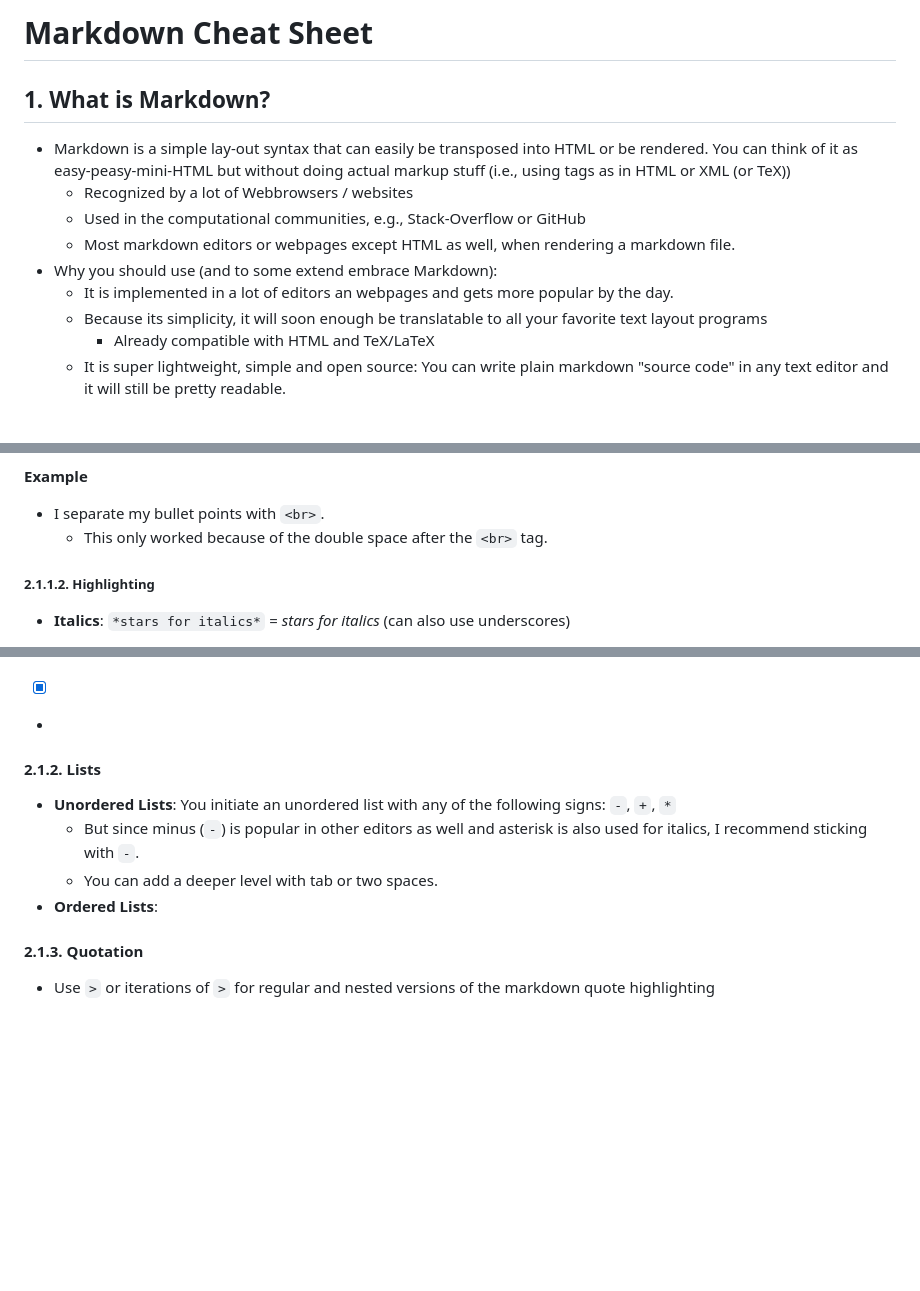
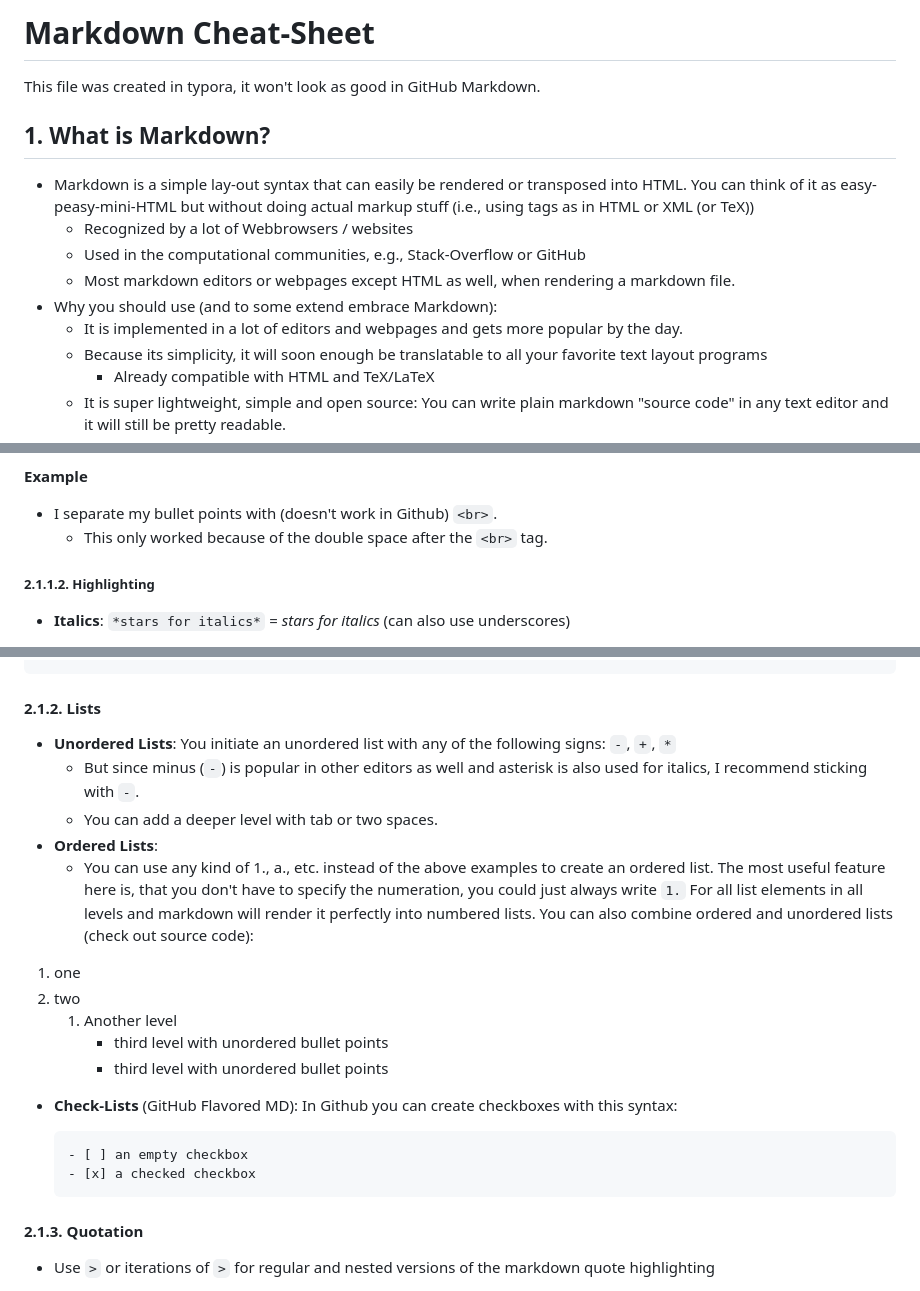
Before and after one commit to WueNet/md_meeting, a Markdown page: cheat-sheets/md_cheat-sheet_JW.md, 3 parts joined by grey strips. Rendered like a GitHub page; blank space fills up the shorter version.

````diff
--- a/cheat-sheets/md_cheat-sheet_JW.md
+++ b/cheat-sheets/md_cheat-sheet_JW.md
@@ -1,15 +1,17 @@
-# Markdown Cheat Sheet
+# Markdown Cheat-Sheet
+
+<a style="background-color:yellow;color:black">This file was created in typora, it won't look as good in GitHub Markdown.</a>
 
 
 
 ## 1. What is Markdown?
 
-- Markdown is a simple lay-out syntax that can easily be transposed into HTML or be rendered. You can think of it as easy-peasy-mini-HTML but without doing actual markup stuff (i.e., using tags as in HTML or XML (or TeX))
+- Markdown is a simple lay-out syntax that can easily  be rendered or transposed into HTML. You can think of it as easy-peasy-mini-HTML but without doing actual markup stuff (i.e., using tags as in HTML or XML (or TeX))
 	- Recognized by a lot of Webbrowsers / websites
 	- Used in the computational communities, e.g., Stack-Overflow or GitHub
 	- Most markdown editors or webpages except HTML as well, when rendering a markdown file.
 - Why you should use (and to some extend embrace Markdown):
-	- It is implemented in a lot of editors an webpages and gets more popular by the day.
+	- It is implemented in a lot of editors and webpages and gets more popular by the day.
 	- Because its simplicity, it will soon enough be translatable to all your favorite text layout programs
 		- Already compatible with HTML and TeX/LaTeX
 	- It is super lightweight, simple and open source: You can write plain markdown "source code" in any text editor and it will still be pretty readable.
@@ -58,14 +60,8 @@ This is my second paragraph (See source code mode to check out the invisible lin
 
 **Example**
 
-- I separate my bullet points with `<br>`.<br>
+- I separate my bullet points with (doesn't work in Github) `<br>`.<br>
 	- This only worked because of the double space after the ``<br>`` tag.
-
-
-
-
-
-
 
 
 
@@ -91,8 +96,5 @@ This is my second paragraph (See source code mode to check out the invisible lin
 
 
-
-- [x]
--
 
 
 
@@ -102,6 +104,23 @@ This is my second paragraph (See source code mode to check out the invisible lin
 	- But since minus (`-`) is popular in other editors as well and asterisk is also used for italics, I recommend sticking with ``-``.
 	- You can add a deeper level with tab or two spaces.
 - **Ordered Lists**:
+	- You can use any kind of 1., a., etc. instead of the above examples to create an ordered list. The most useful feature here is, that you don't have to specify the numeration, you could just always write `1.` For all list elements in all levels and markdown will render it perfectly into numbered lists.  You can also combine ordered and unordered lists (check out source code):
+
+1. one
+1. two
+	1. Another level
+		* third level with unordered bullet points
+		* third level with unordered bullet points
+
+
+
+- **Check-Lists** (GitHub Flavored MD): In Github you can create checkboxes with this syntax:
+
+	```
+	- [ ] an empty checkbox
+	- [x] a checked checkbox
+	```
+
 
 
 
````
Also changed, not shown: other parts of cheat-sheets/md_cheat-sheet_JW.md (+91 -2 lines), cheat-sheets/cropped-leibnizdream-logo3-2.png (added).
